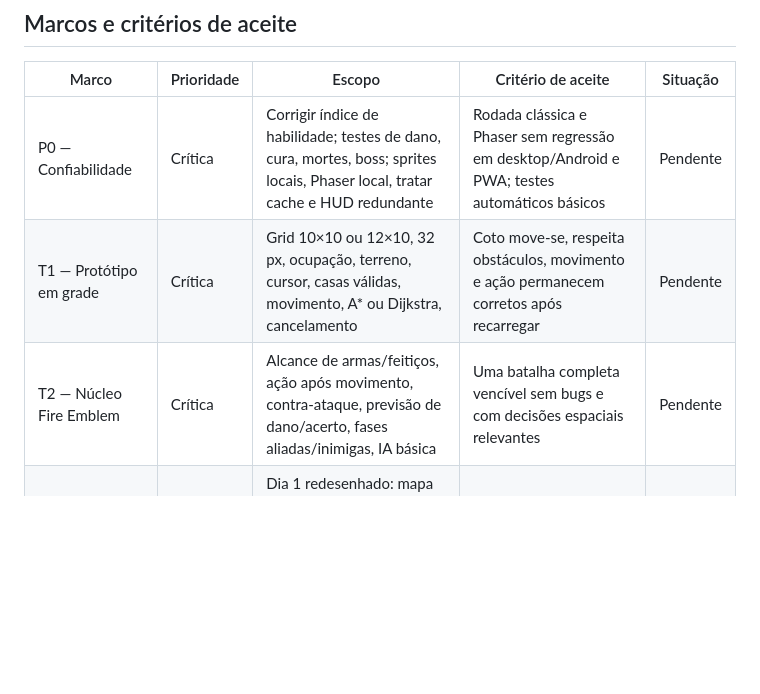
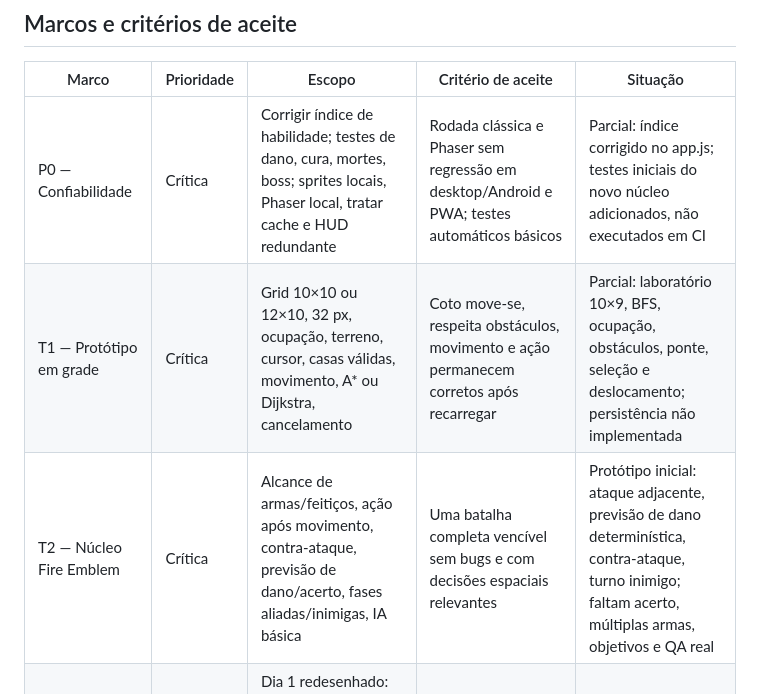
Before and after one commit to pedromaintenance/a-revolta-dos-mendigos, a Markdown page: ROADMAP-FIRE-EMBLEM.md, the part around one of its changes. GitHub-like rendering; blank space fills up the shorter version.

```diff
--- a/ROADMAP-FIRE-EMBLEM.md
+++ b/ROADMAP-FIRE-EMBLEM.md
@@ -29,9 +29,9 @@ data.js define cada herói no vetor [id,nome,classe,ícone,HP,ATQ,DEF,VEL,habili
 
 | Marco | Prioridade | Escopo | Critério de aceite | Situação |
 |---|---|---|---|---|
-| P0 — Confiabilidade | Crítica | Corrigir índice de habilidade; testes de dano, cura, mortes, boss; sprites locais, Phaser local, tratar cache e HUD redundante | Rodada clássica e Phaser sem regressão em desktop/Android e PWA; testes automáticos básicos | Pendente |
-| T1 — Protótipo em grade | Crítica | Grid 10×10 ou 12×10, 32 px, ocupação, terreno, cursor, casas válidas, movimento, A* ou Dijkstra, cancelamento | Coto move-se, respeita obstáculos, movimento e ação permanecem corretos após recarregar | Pendente |
-| T2 — Núcleo Fire Emblem | Crítica | Alcance de armas/feitiços, ação após movimento, contra-ataque, previsão de dano/acerto, fases aliadas/inimigas, IA básica | Uma batalha completa vencível sem bugs e com decisões espaciais relevantes | Pendente |
+| P0 — Confiabilidade | Crítica | Corrigir índice de habilidade; testes de dano, cura, mortes, boss; sprites locais, Phaser local, tratar cache e HUD redundante | Rodada clássica e Phaser sem regressão em desktop/Android e PWA; testes automáticos básicos | Parcial: índice corrigido no app.js; testes iniciais do novo núcleo adicionados, não executados em CI |
+| T1 — Protótipo em grade | Crítica | Grid 10×10 ou 12×10, 32 px, ocupação, terreno, cursor, casas válidas, movimento, A* ou Dijkstra, cancelamento | Coto move-se, respeita obstáculos, movimento e ação permanecem corretos após recarregar | Parcial: laboratório 10×9, BFS, ocupação, obstáculos, ponte, seleção e deslocamento; persistência não implementada |
+| T2 — Núcleo Fire Emblem | Crítica | Alcance de armas/feitiços, ação após movimento, contra-ataque, previsão de dano/acerto, fases aliadas/inimigas, IA básica | Uma batalha completa vencível sem bugs e com decisões espaciais relevantes | Protótipo inicial: ataque adjacente, previsão de dano determinística, contra-ataque, turno inimigo; faltam acerto, múltiplas armas, objetivos e QA real |
 | T3 — Primeiro capítulo vertical | Alta | Dia 1 redesenhado: mapa Distrito Afogado, evento da primeira espada, objetivo narrativo, tutorial contextual, vitória/derrota, save | 10–15 min de campanha jogável, testada mobile/desktop | Pendente |
 | T4 — Profundidade tática | Alta | Terrenos, cobertura, gargalos, alcance inimigo, status, arquétipos de armas e magia, objetivos variados | Três mapas com estratégias distintas, mapa e previsão legíveis | Pendente |
 | T5 — Pessoas e consequências | Alta | Habilidades pessoais confiáveis, suporte entre personagens, ferimentos, fadiga, permadeath com opção de dificuldade | Relações e perdas afetam missões e combates; sem softlocks | Pendente |
```
Also changed, not shown: other parts of ROADMAP-FIRE-EMBLEM.md (+28 -0 lines).
